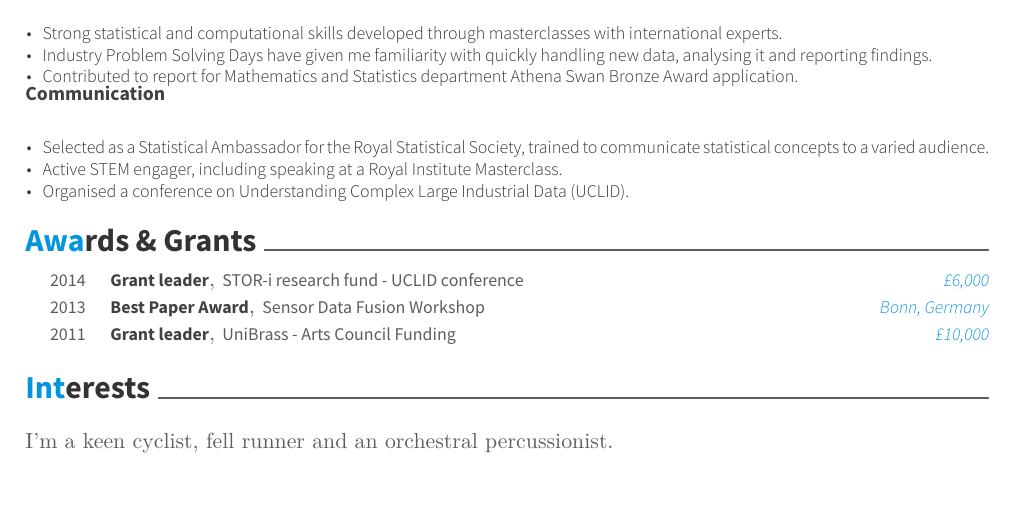
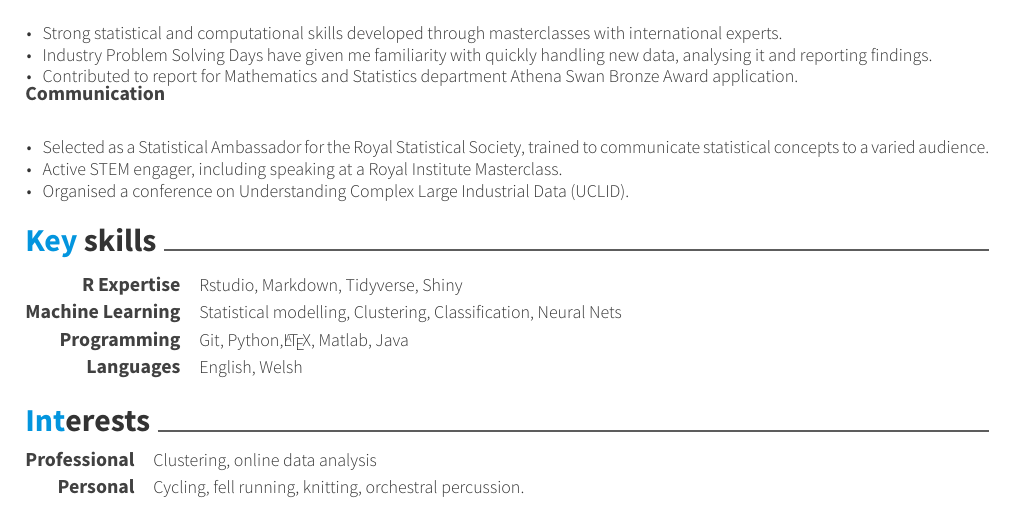
Before and after one commit to jcken95/CV-rhian, a LaTeX CV (resume.tex, which reads resume/interests.tex, resume/keyskills.tex): part of page 2 of 2, cut so that both start at the same text, the shorter picture padded with empty space. Compiled offline with XeLaTeX.

Commit message:
Added interest

```diff
--- a/resume.tex
+++ b/resume.tex
@@ -83,7 +83,7 @@
 \import{\sectiondir}{experience.tex}
 \import{\sectiondir}{extracurricular.tex}
 \import{\sectiondir}{keyskills.tex}
-\import{\sectiondir}{awards.tex}
+%\import{\sectiondir}{awards.tex}
 \import{\sectiondir}{interests.tex}
 %\import{\sectiondir}{honors.tex}
 %\import{\sectiondir}{presentation.tex}
--- a/resume/interests.tex
+++ b/resume/interests.tex
@@ -1,2 +1,20 @@
+
+%-------------------------------------------------------------------------------
+%	SECTION TITLE
+%-------------------------------------------------------------------------------
 \cvsection{Interests}
-I’m a keen cyclist, fell runner and an orchestral percussionist.
+%-------------------------------------------------------------------------------
+%	CONTENT
+%-------------------------------------------------------------------------------
+\begin{cvskills}
+%---------------------------------------------------------
+  \cvskill
+    {Professional} % Category
+    {Clustering, online data analysis} % Skills
+
+%---------------------------------------------------------
+  \cvskill
+    {Personal} % Category
+    {Cycling, fell running, knitting, orchestral percussion.} % Skills
+%---------------------------------------------------------
+\end{cvskills}
--- a/resume/keyskills.tex
+++ b/resume/keyskills.tex
@@ -36,3 +36,36 @@
       \end{cvitems}
     }
     \end{cventries}
+
+%-------------------------------------------------------------------------------
+%	SECTION TITLE
+%-------------------------------------------------------------------------------
+\cvsection{Key skills}
+
+
+%-------------------------------------------------------------------------------
+%	CONTENT
+%-------------------------------------------------------------------------------
+\begin{cvskills}
+%---------------------------------------------------------
+  \cvskill
+    {R Expertise} % Category
+    {Rstudio, Markdown, Tidyverse, Shiny} % Skills
+
+%---------------------------------------------------------
+  \cvskill
+    {Machine Learning} % Category
+    {Statistical modelling, Clustering, Classification, Neural Nets} % Skills
+
+%---------------------------------------------------------
+  \cvskill
+    {Programming} % Category
+    {Git, Python,\LaTeX, Matlab, Java} % Skills
+
+%---------------------------------------------------------
+  \cvskill
+    {Languages} % Category
+    {English, Welsh} % Skills
+
+%---------------------------------------------------------
+\end{cvskills}
```
Also changed, not shown: resume.pdf (deleted).
